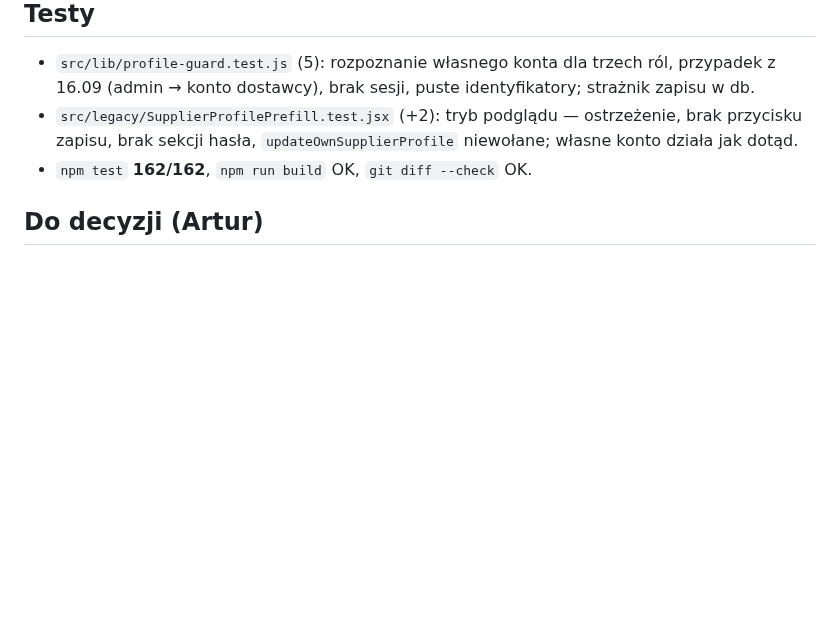
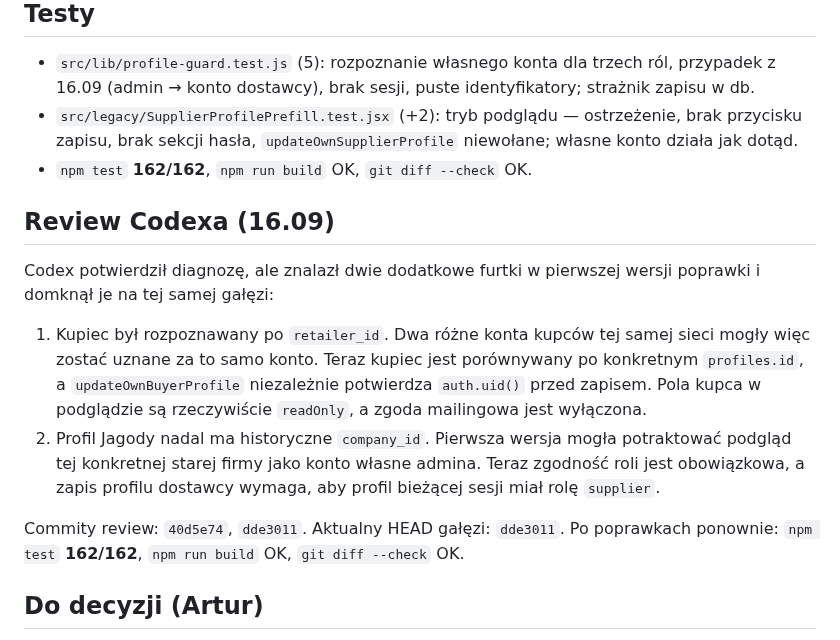
Before and after one commit to artursilvicola/freshmarket-app, a Markdown page: docs/production/NOTATKA_DLA_CODEX_2026-09-16_PODGLAD_KONTA.md, the part around the change. Drawn GitHub-style; blank space fills up the shorter version.

Commit message:
docs: add Codex impersonation security review

```diff
--- a/docs/production/NOTATKA_DLA_CODEX_2026-09-16_PODGLAD_KONTA.md
+++ b/docs/production/NOTATKA_DLA_CODEX_2026-09-16_PODGLAD_KONTA.md
@@ -42,6 +42,16 @@ Nie zmieniam samego paska przełączania kont ani uprawnień admina — podgląd
 - `src/legacy/SupplierProfilePrefill.test.jsx` (+2): tryb podglądu — ostrzeżenie, brak przycisku zapisu, brak sekcji hasła, `updateOwnSupplierProfile` niewołane; własne konto działa jak dotąd.
 - `npm test` **162/162**, `npm run build` OK, `git diff --check` OK.
 
+## Review Codexa (16.09)
+
+Codex potwierdził diagnozę, ale znalazł dwie dodatkowe furtki w pierwszej wersji poprawki i domknął je na tej samej gałęzi:
+
+1. Kupiec był rozpoznawany po `retailer_id`. Dwa różne konta kupców tej samej sieci mogły więc zostać uznane za to samo konto. Teraz kupiec jest porównywany po konkretnym `profiles.id`, a `updateOwnBuyerProfile` niezależnie potwierdza `auth.uid()` przed zapisem. Pola kupca w podglądzie są rzeczywiście `readOnly`, a zgoda mailingowa jest wyłączona.
+2. Profil Jagody nadal ma historyczne `company_id`. Pierwsza wersja mogła potraktować podgląd tej konkretnej starej firmy jako konto własne admina. Teraz zgodność roli jest obowiązkowa, a zapis profilu dostawcy wymaga, aby profil bieżącej sesji miał rolę `supplier`.
+
+Commity review: `40d5e74`, `dde3011`. Aktualny HEAD gałęzi: `dde3011`.
+Po poprawkach ponownie: `npm test` **162/162**, `npm run build` OK, `git diff --check` OK.
+
 ## Do decyzji (Artur)
 
 1. Przywrócenie danych konta Jagody: `name = "Jagoda Knadel"`, `position` → puste (poprzedniej wartości nie znamy; „Muhammed" na pewno nią nie było). Jedno zapytanie + wpis w `audit_log`.
```
